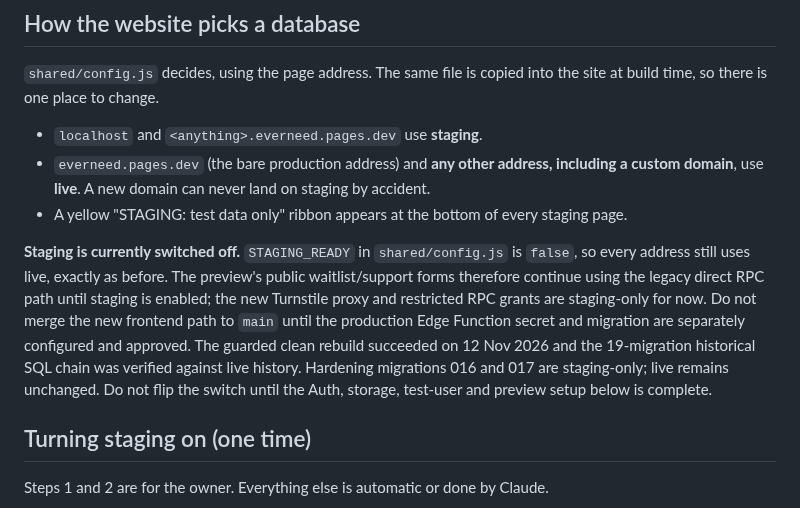
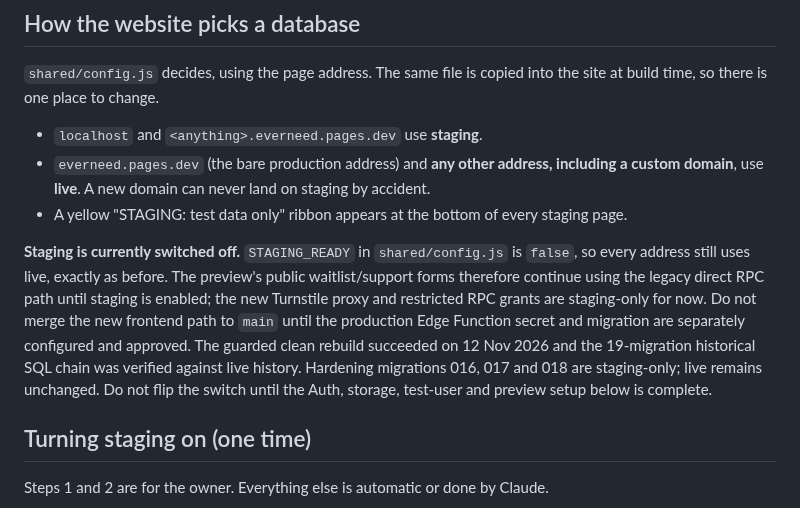
Before and after one commit to Connexa-hub/Everneed, a Markdown page: docs/WORKFLOW/ENVIRONMENTS.md, the part around one of its changes. GitHub-like rendering.

```diff
--- a/docs/WORKFLOW/ENVIRONMENTS.md
+++ b/docs/WORKFLOW/ENVIRONMENTS.md
@@ -22,7 +22,7 @@ Everneed has two databases. Both the website and the app are meant to use the sa
 - `everneed.pages.dev` (the bare production address) and **any other address, including a custom domain**, use **live**. A new domain can never land on staging by accident.
 - A yellow "STAGING: test data only" ribbon appears at the bottom of every staging page.
 
-**Staging is currently switched off.** `STAGING_READY` in `shared/config.js` is `false`, so every address still uses live, exactly as before. The preview's public waitlist/support forms therefore continue using the legacy direct RPC path until staging is enabled; the new Turnstile proxy and restricted RPC grants are staging-only for now. Do not merge the new frontend path to `main` until the production Edge Function secret and migration are separately configured and approved. The guarded clean rebuild succeeded on 12 Nov 2026 and the 19-migration historical SQL chain was verified against live history. Hardening migrations 016 and 017 are staging-only; live remains unchanged. Do not flip the switch until the Auth, storage, test-user and preview setup below is complete.
+**Staging is currently switched off.** `STAGING_READY` in `shared/config.js` is `false`, so every address still uses live, exactly as before. The preview's public waitlist/support forms therefore continue using the legacy direct RPC path until staging is enabled; the new Turnstile proxy and restricted RPC grants are staging-only for now. Do not merge the new frontend path to `main` until the production Edge Function secret and migration are separately configured and approved. The guarded clean rebuild succeeded on 12 Nov 2026 and the 19-migration historical SQL chain was verified against live history. Hardening migrations 016, 017 and 018 are staging-only; live remains unchanged. Do not flip the switch until the Auth, storage, test-user and preview setup below is complete.
 
 ## Turning staging on (one time)
 Steps 1 and 2 are for the owner. Everything else is automatic or done by Claude.
```
Also changed, not shown: other parts of docs/WORKFLOW/ENVIRONMENTS.md (+2 -1 lines).
